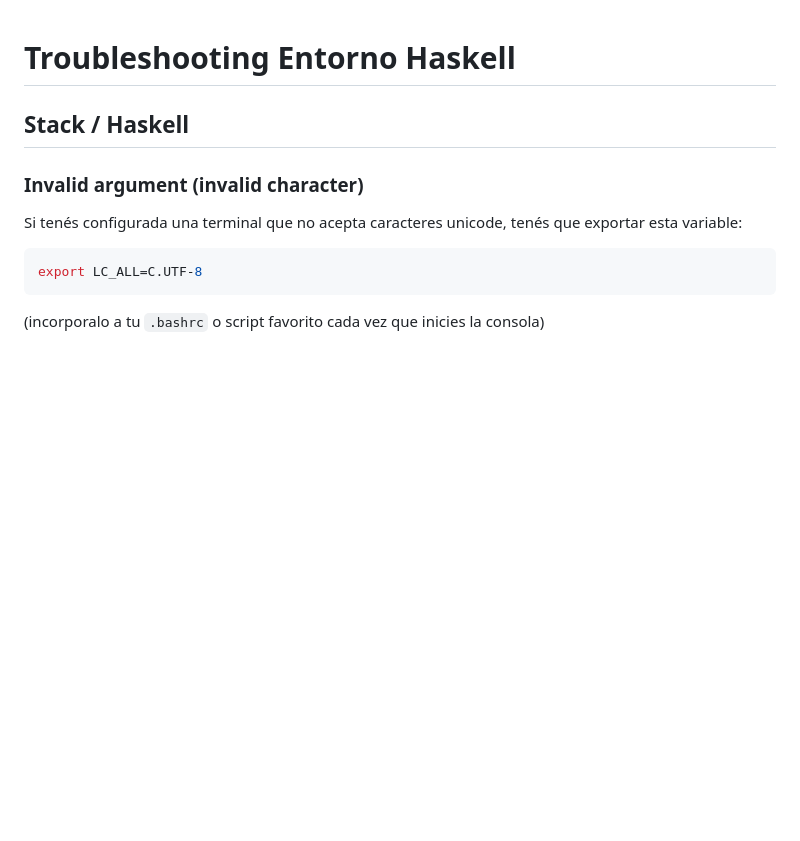
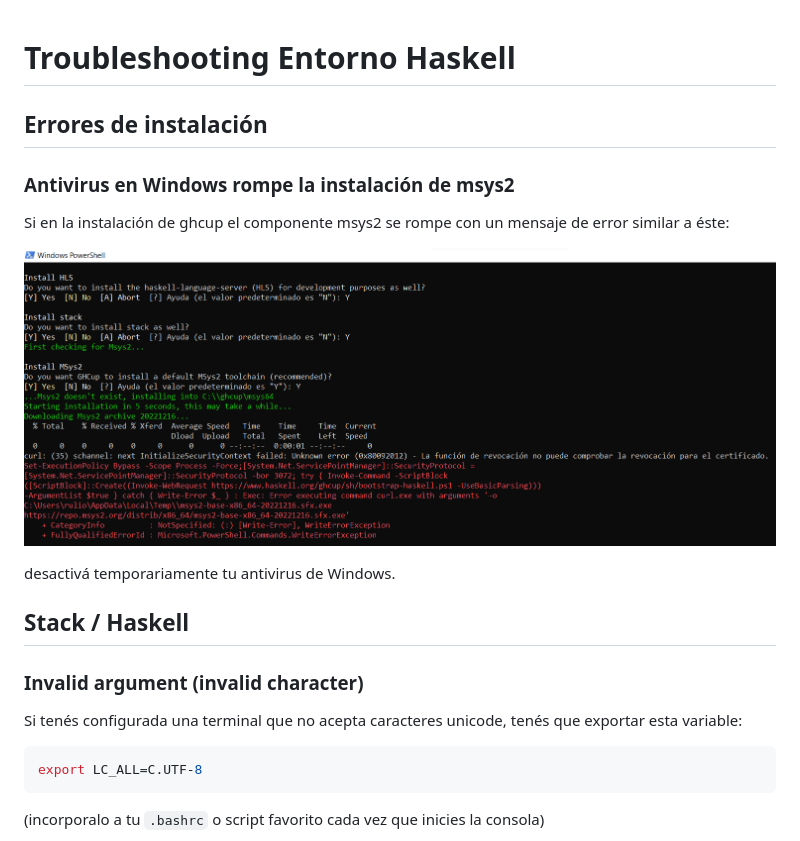
Before and after one commit to pdep-utn/enunciados-miercoles-noche, a Markdown page: pages/haskell/troubleshooting.md, the part around the change. Rendered like a GitHub page; pictures changed too: images/troubleshooting/msys-error.png (added); blank space fills up the shorter version.

Commit message:
adding more cases

```diff
--- a/pages/haskell/troubleshooting.md
+++ b/pages/haskell/troubleshooting.md
@@ -1,5 +1,15 @@
 
 # Troubleshooting Entorno Haskell
+
+## Errores de instalación
+
+### Antivirus en Windows rompe la instalación de msys2
+
+Si en la instalación de ghcup el componente msys2 se rompe con un mensaje de error similar a éste:
+
+![msys2 revocación denegada](./../../images/troubleshooting/msys-error.png)
+
+desactivá temporariamente tu antivirus de Windows.
 
 ## Stack / Haskell
 
```
